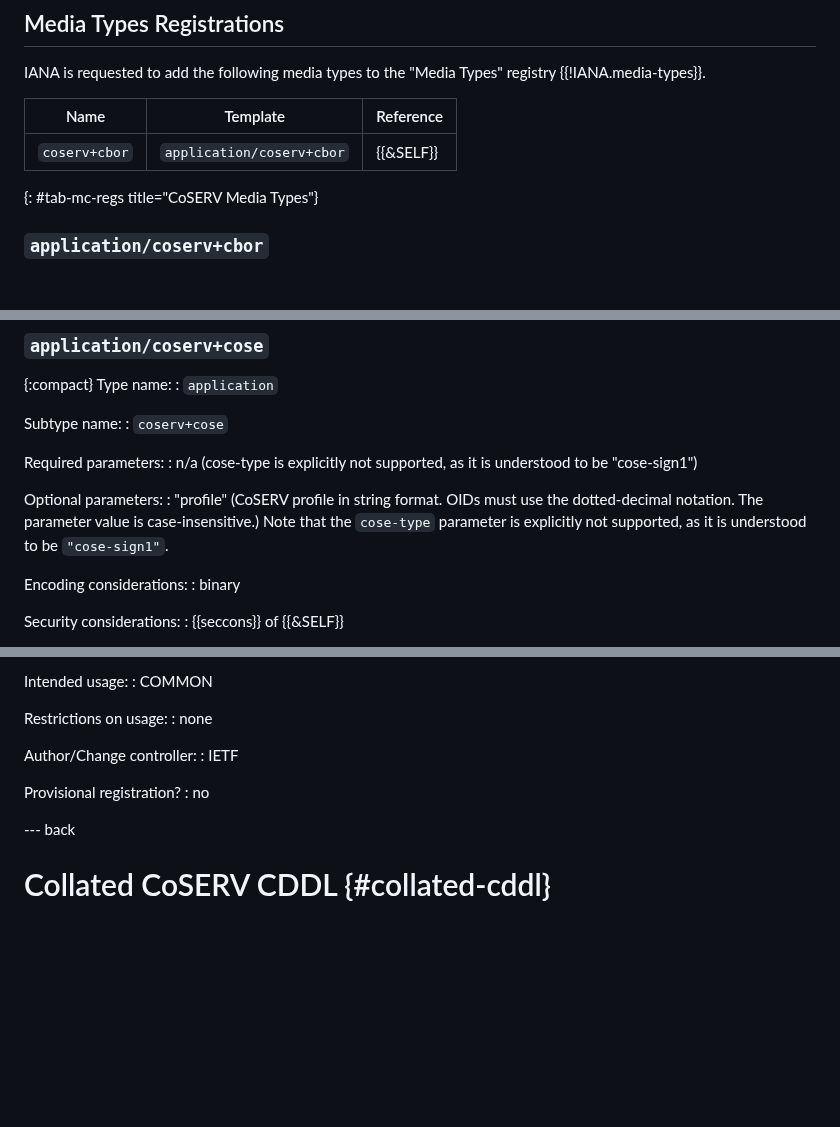
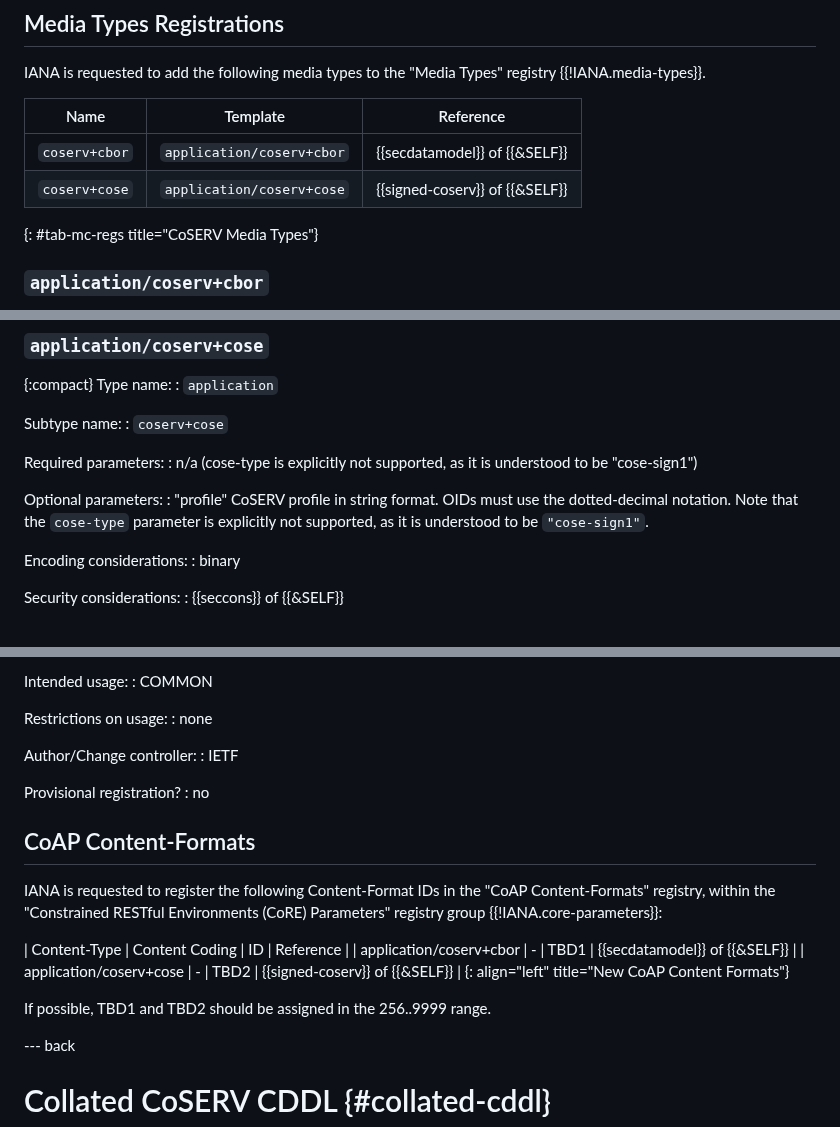
Before and after one commit to rats-endorsements-distribution/draft-howard-rats-coserv, a Markdown page: draft-howard-rats-coserv.md, 3 parts joined by grey strips. GitHub-like rendering; blank space fills up the shorter version.

Commit message:
add coap content formats
Signed-off-by: Thomas Fossati <thomas.fossati@linaro.org>

```diff
--- a/draft-howard-rats-coserv.md
+++ b/draft-howard-rats-coserv.md
@@ -358,7 +358,8 @@ IANA is requested to add the following media types to the "Media Types" registry
 
 | Name | Template | Reference |
 |-----------------|-------------------------|-----------|
-| `coserv+cbor` | `application/coserv+cbor` | {{&SELF}} |
+| `coserv+cbor` | `application/coserv+cbor` | {{secdatamodel}} of {{&SELF}} |
+| `coserv+cose` | `application/coserv+cose` | {{signed-coserv}} of {{&SELF}} |
 {: #tab-mc-regs title="CoSERV Media Types"}
 
 ### `application/coserv+cbor`
@@ -422,7 +423,9 @@ Required parameters:
 : n/a (cose-type is explicitly not supported, as it is understood to be "cose-sign1")
 
 Optional parameters:
-: "profile" (CoSERV profile in string format.  OIDs must use the dotted-decimal notation. The parameter value is case-insensitive.) Note that the `cose-type` parameter is explicitly not supported, as it is understood to be `"cose-sign1"`.
+: "profile" CoSERV profile in string format.
+OIDs must use the dotted-decimal notation.
+Note that the `cose-type` parameter is explicitly not supported, as it is understood to be `"cose-sign1"`.
 
 Encoding considerations:
 : binary
@@ -457,6 +460,17 @@ Author/Change controller:
 Provisional registration?
 : no
 
+## CoAP Content-Formats
+
+IANA is requested to register the following Content-Format IDs in the "CoAP Content-Formats" registry, within the "Constrained RESTful Environments (CoRE) Parameters" registry group {{!IANA.core-parameters}}:
+
+| Content-Type | Content Coding | ID | Reference |
+| application/coserv+cbor | - | TBD1 | {{secdatamodel}} of {{&SELF}} |
+| application/coserv+cose | - | TBD2 | {{signed-coserv}} of {{&SELF}} |
+{: align="left" title="New CoAP Content Formats"}
+
+If possible, TBD1 and TBD2 should be assigned in the 256..9999 range.
+
 --- back
 
 # Collated CoSERV CDDL {#collated-cddl}
```
Also changed, not shown: other parts of draft-howard-rats-coserv.md (+1 -1 lines).
